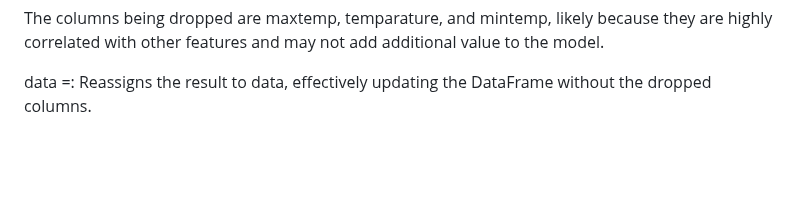
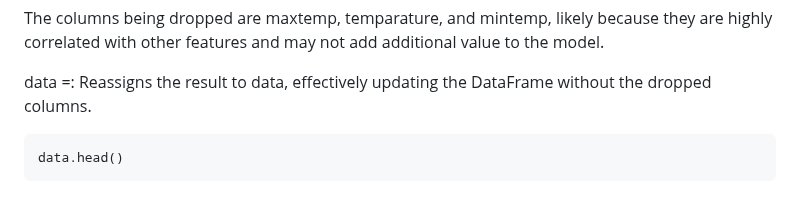
Before and after one commit to dhanuvagman006/RainPrediction, a Markdown page: Rainpred.md, the part around the change. Drawn GitHub-style; blank space fills up the shorter version.

````diff
--- a/Rainpred.md
+++ b/Rainpred.md
@@ -111,3 +111,7 @@ drop(columns=[...]): Removes the specified columns from the data DataFrame.
 The columns being dropped are maxtemp, temparature, and mintemp, likely because they are highly correlated with other features and may not add additional value to the model.
 
 data =: Reassigns the result to data, effectively updating the DataFrame without the dropped columns.
+
+```
+data.head()
+```
````
